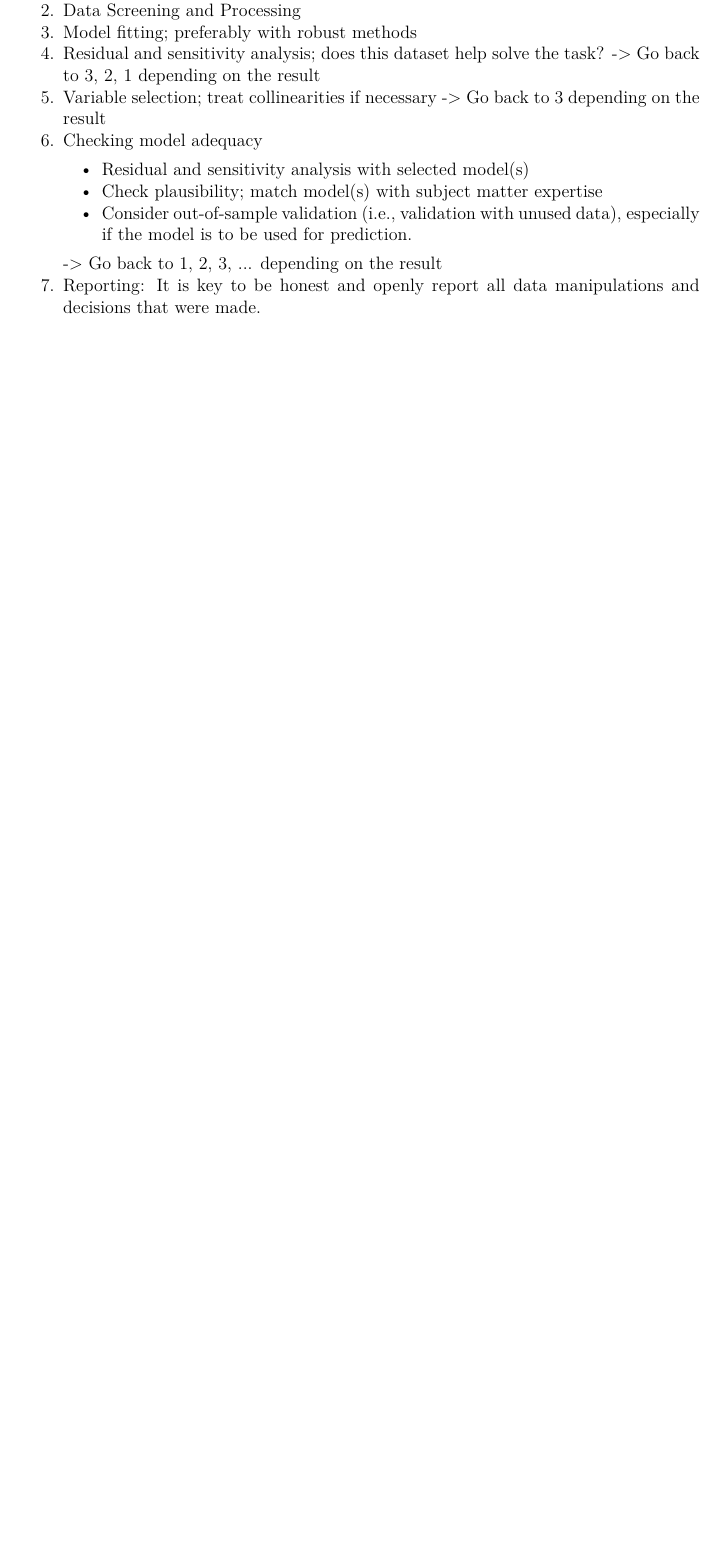
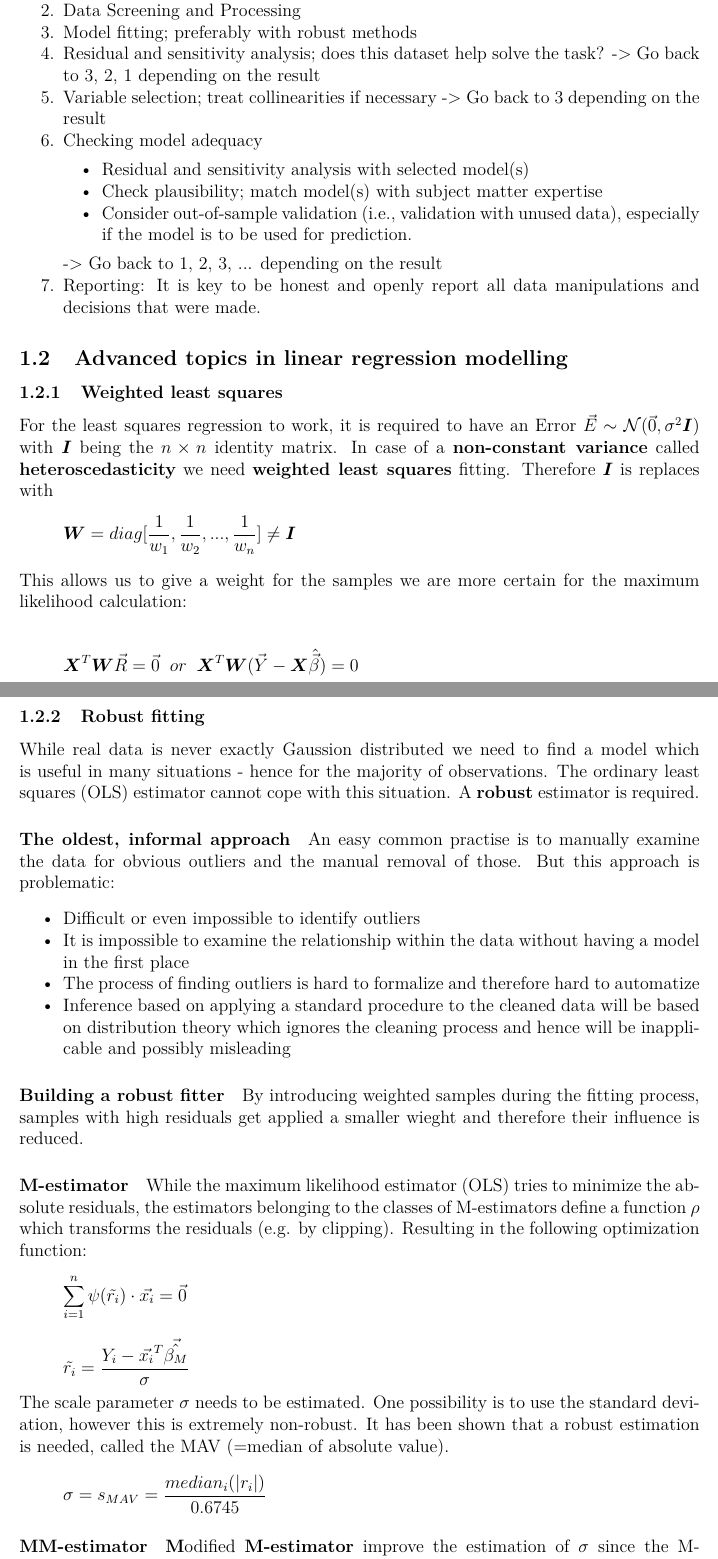
Before and after one commit to mblaettler/FTP_AdvStDaAn, a LaTeX document (summary.tex, which reads Part1_AdvancedRegression.tex): part of page 7 of 7 before the commit and two parts of pages 7 and 8 of 9 after it, the two joined at a grey line, cut so that both start at the same text, the shorter picture padded with empty space. Compiled offline with pdfLaTeX.

Commit message:
add summary of SW3

```diff
--- a/Part1_AdvancedRegression.tex
+++ b/Part1_AdvancedRegression.tex
@@ -245,3 +245,55 @@ Basic idea (as example a 5-fold cross validation):
 	-> Go back to 1, 2, 3, ... depending on the result
 	\item Reporting: It is key to be honest and openly report all data manipulations and decisions that were made.
 \end{enumerate}
+
+\subsection{Advanced topics in linear regression modelling}
+
+\subsubsection{Weighted least squares}
+
+For the least squares regression to work, it is required to have an Error $\vec{E} \sim \mathcal{N}(\vec{0}, \sigma^2\bm{I})$ with $\bm{I}$ being the $n\times n$ identity matrix. In case of a \textbf{non-constant variance} called \textbf{heteroscedasticity} we need \textbf{weighted least squares} fitting. Therefore $\bm{I}$ is replaces with
+\begin{equation*}
+\bm{W}=diag[\frac{1}{w_1},\frac{1}{w_2}, ..., \frac{1}{w_n}] \neq \bm{I}
+\end{equation*}
+
+This allows us to give a weight for the samples we are more certain for the maximum likelihood calculation:
+
+\begin{equation*}
+\bm{X}^T\bm{W}\vec{R} = \vec{0}\;\; or \;\;
+\bm{X}^T\bm{W}(\vec{Y}-\bm{X}\hat{\vec{\beta}}) = 0
+\end{equation*}
+
+\subsubsection{Robust fitting}
+While real data is never exactly Gaussion distributed we need to find a model which is useful in many situations - hence for the majority of observations. The ordinary least squares (OLS) estimator cannot cope with this situation. A \textbf{robust} estimator is required.
+
+\paragraph{The oldest, informal approach}
+
+An easy common practise is to manually examine the data for obvious outliers and the manual removal of those. But this approach is problematic:
+\begin{itemize}
+	\tightlist
+	\item Difficult or even impossible to identify outliers
+	\item It is impossible to examine the relationship within the data without having a model in the first place
+	\item The process of finding outliers is hard to formalize and therefore hard to automatize
+	\item Inference based on applying a standard procedure to the cleaned data will be based on distribution theory which ignores the cleaning process and hence will be inapplicable and possibly misleading
+\end{itemize}
+
+\paragraph{Building a robust fitter}
+By introducing weighted samples during the fitting process, samples with high residuals get applied a smaller wieght and therefore their influence is reduced.
+
+\paragraph{M-estimator}
+While the maximum likelihood estimator (OLS) tries to minimize the absolute residuals, the estimators belonging to the classes of M-estimators define a function $\rho$ which transforms the residuals (e.g. by clipping). Resulting in the following optimization function:
+\begin{equation*}
+\sum_{i=1}^{n}\psi(\tilde{r_i}) \cdot \vec{x_i} = \vec{0}
+\end{equation*}
+\begin{equation*}
+\tilde{r_i} = \frac{Y_i-\vec{x_i}^T\vec{\hat{\beta_M}}}{\sigma}
+\end{equation*}
+
+The scale parameter $\sigma$ needs to be estimated. One possibility is to use the standard deviation, however this is extremely non-robust. It has been shown that a robust estimation is needed, called the MAV (=median of absolute value).
+\begin{equation*}
+	\sigma = s_{MAV} = \frac{median_i(|r_i|)}{0.6745}
+\end{equation*}
+
+\paragraph{MM-estimator}
+\textbf{M}odified \textbf{M-estimator} improve the estimation of $\sigma$ since the M-estimator is not robust against leverage points. It uses the following procedure:
+\begin{enumerate}
+	\tightlist
```
Also changed, not shown: Part1_AdvancedRegression.tex (39 more changed lines).
